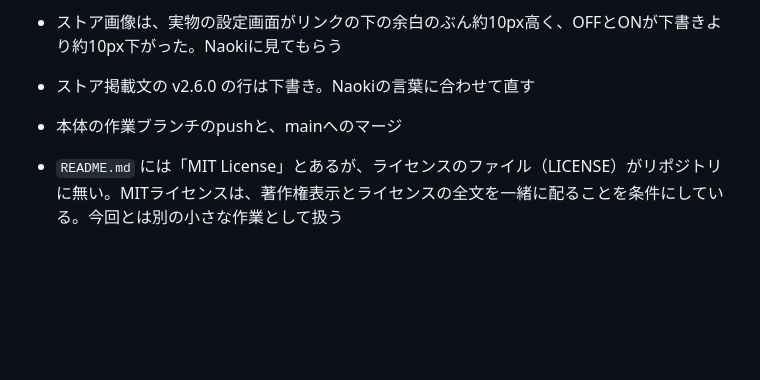
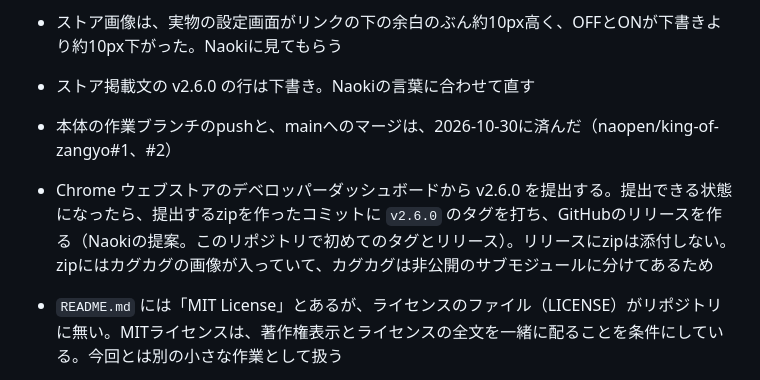
Before and after one commit to naopen/king-of-zangyo, a Markdown page: docs/worklogs/2026-10-29-usage-guide-and-notices.md, the part around the change. Drawn GitHub-style; blank space fills up the shorter version.

Commit message:
作業ログに、提出のときに v2.6.0 のタグとリリースを作ることを書いた

```diff
--- a/docs/worklogs/2026-10-29-usage-guide-and-notices.md
+++ b/docs/worklogs/2026-10-29-usage-guide-and-notices.md
@@ -78,7 +78,8 @@ Claude in Chromeでは `chrome-extension://` のページ、ツールバーの
 - 拡張を実際にChromeへ読み込んで確かめる。`chrome://extensions` で拡張を削除し、`make zip` を展開したフォルダーを読み込むと使い方ページが1回だけ開く。拡張のカードの再読み込みでは何も開かない。設定画面の「使い方を見る」、タイムカード画面の「?使い方」、2つの吹き出しの「詳しく見る」で、それぞれの節が開く。更新ボタンの赤い点が KING OF TIME のボタンの枠で切れていないか
 - ストア画像は、実物の設定画面がリンクの下の余白のぶん約10px高く、OFFとONが下書きより約10px下がった。Naokiに見てもらう
 - ストア掲載文の v2.6.0 の行は下書き。Naokiの言葉に合わせて直す
-- 本体の作業ブランチのpushと、mainへのマージ
+- 本体の作業ブランチのpushと、mainへのマージは、2026-10-30に済んだ（naopen/king-of-zangyo#1、#2）
+- Chrome ウェブストアのデベロッパーダッシュボードから v2.6.0 を提出する。提出できる状態になったら、提出するzipを作ったコミットに `v2.6.0` のタグを打ち、GitHubのリリースを作る（Naokiの提案。このリポジトリで初めてのタグとリリース）。リリースにzipは添付しない。zipにはカグカグの画像が入っていて、カグカグは非公開のサブモジュールに分けてあるため
 - `README.md` には「MIT License」とあるが、ライセンスのファイル（LICENSE）がリポジトリに無い。MITライセンスは、著作権表示とライセンスの全文を一緒に配ることを条件にしている。今回とは別の小さな作業として扱う
 - 壁打ちのモック一式は、2026-10-30に `docs/superpowers/mocks/2026-10-29-brainstorm/` へ移した。仮のカグカグの画像は公開リポジトリに入れず、`.superpowers/` ごと消した
 - `~/Downloads/` に、今回落とした画像の「(1)」付きの重複が3つある（`kagkag-flying-01 (1).svg` など）。消すかはNaokiが決める
```
